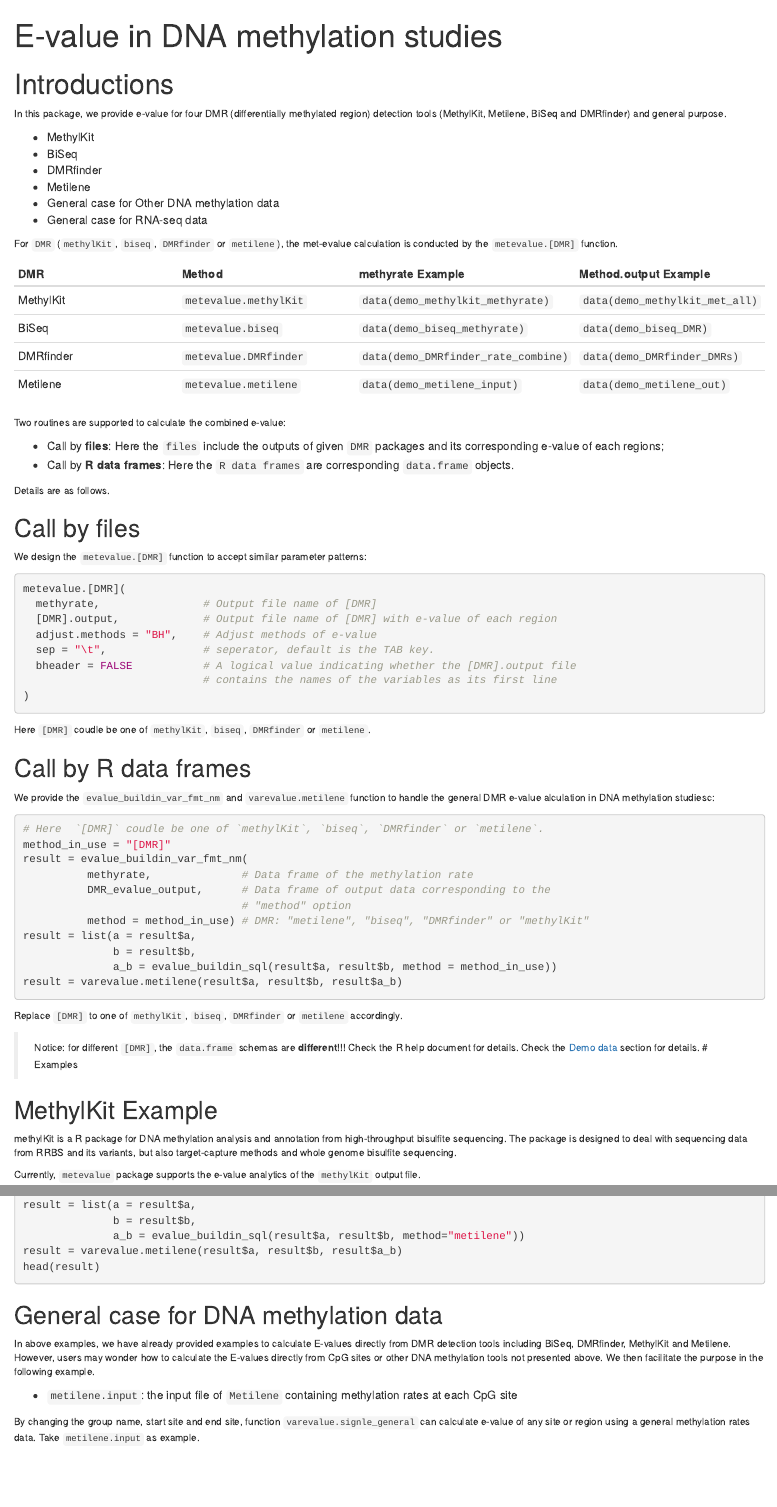
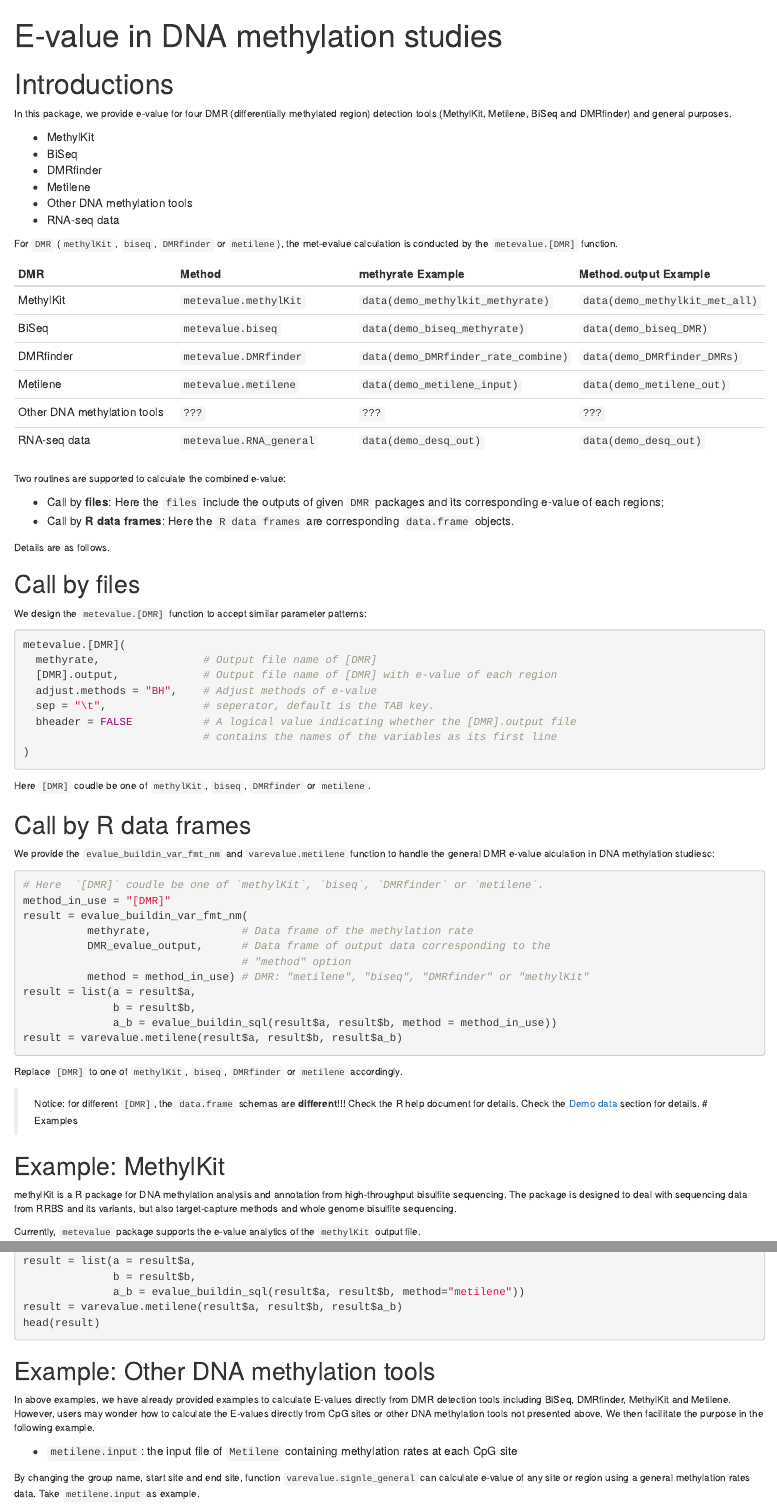
Before and after one commit to yfyang86/metevalue, an R Markdown document (vignettes/metevalue.Rmd): the page in a window 1100 px wide, from its top, and a second part further down, joined at a grey line. Rendered offline with R 4.5, knitr and Pandoc, with nearby package versions; drawn as R Markdown's standard HTML page in place of the format the file asks for.

Commit message:
Update metevalue.Rmd

````diff
--- a/vignettes/metevalue.Rmd
+++ b/vignettes/metevalue.Rmd
@@ -33,14 +33,14 @@
 
 # Introductions
 
-In this package, we provide e-value for four DMR (differentially methylated region) detection tools (MethylKit, Metilene, BiSeq and DMRfinder) and general purpose.
+In this package, we provide e-value for four DMR (differentially methylated region) detection tools (MethylKit, Metilene, BiSeq and DMRfinder) and general purposes.
 
 -   MethylKit
 -   BiSeq
 -   DMRfinder
 -   Metilene
--   General case for Other DNA methylation data
--   General case for RNA-seq data
+-   Other DNA methylation tools
+-   RNA-seq data
 
 For `DMR` (`methylKit`, `biseq`, `DMRfinder` or `metilene`), the met-evalue calculation is conducted by the `metevalue.[DMR]` function.
 
@@ -50,6 +50,8 @@
 | BiSeq     | `metevalue.biseq`     | `data(demo_biseq_methyrate)`        | `data(demo_biseq_DMR)`         |
 | DMRfinder | `metevalue.DMRfinder` | `data(demo_DMRfinder_rate_combine)` | `data(demo_DMRfinder_DMRs)`    |
 | Metilene  | `metevalue.metilene`  | `data(demo_metilene_input)`         | `data(demo_metilene_out)`      |
+| Other DNA methylation tools | `???` | `???` | `???` |
+| RNA-seq data | `metevalue.RNA_general` | `data(demo_desq_out)` |  `data(demo_desq_out)` |
 
 Two routines are supported to calculate the combined e-value:
 
@@ -97,7 +99,7 @@
 
 > Notice: for different `[DMR]`, the `data.frame` schemas are **different**!!! Check the R help document for details. Check the [Demo data](#demo-data) section for details. \# Examples
 
-## MethylKit Example
+## Example: MethylKit
 
 methylKit is a R package for DNA methylation analysis and annotation from high-throughput bisulfite sequencing. The package is designed to deal with sequencing data from RRBS and its variants, but also target-capture methods and whole genome bisulfite sequencing.
 
@@ -290,7 +292,7 @@
 result = varevalue.metilene(result$a, result$b, result$a_b)
 head(result)
 ```
-## General case for DNA methylation data
+## Example: Other DNA methylation tools
 
 In above examples, we have already provided examples to calculate E-values directly from DMR detection tools including BiSeq, DMRfinder, MethylKit and Metilene.
 However, users may wonder how to calculate the E-values directly from CpG sites or other DNA methylation tools not presented above.
````
Also changed, not shown: vignettes/metevalue.Rmd (8 more changed lines).
